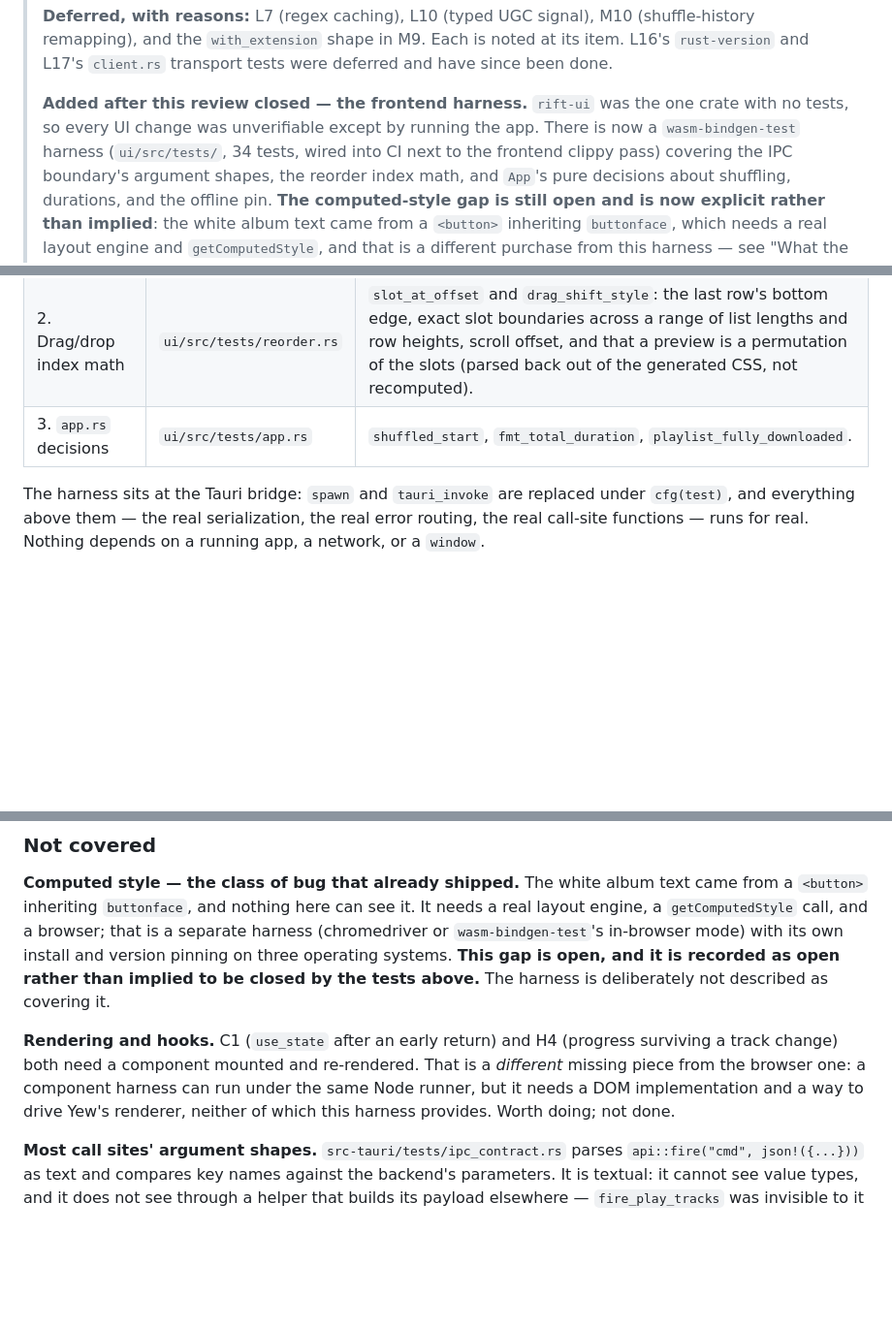
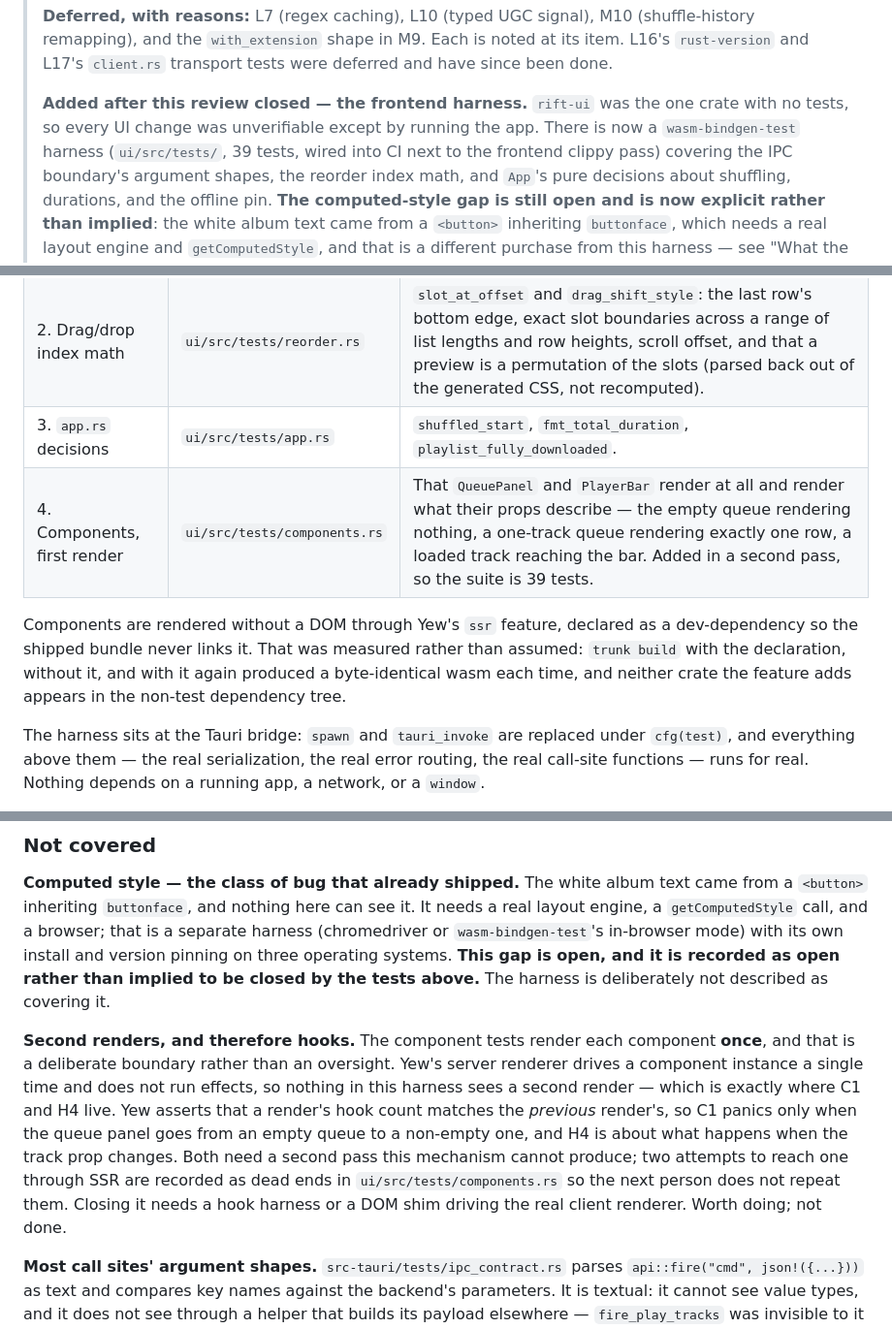
Before and after one commit to gage-lodba/Rift, a Markdown page: docs/code-review-2026-09.md, 3 parts joined by grey strips. Shown at 97% size. Drawn GitHub-style; blank space fills up the shorter version.

```diff
--- a/docs/code-review-2026-09.md
+++ b/docs/code-review-2026-09.md
@@ -44,7 +44,7 @@
 >
 > **Added after this review closed — the frontend harness.** `rift-ui` was the
 > one crate with no tests, so every UI change was unverifiable except by running
-> the app. There is now a `wasm-bindgen-test` harness (`ui/src/tests/`, 34 tests,
+> the app. There is now a `wasm-bindgen-test` harness (`ui/src/tests/`, 39 tests,
 > wired into CI next to the frontend clippy pass) covering the IPC boundary's
 > argument shapes, the reorder index math, and `App`'s pure decisions about
 > shuffling, durations, and the offline pin. **The computed-style gap is still
@@ -861,6 +861,13 @@ with both sides compiling, and how the white album text reached a user.
 | 1. The IPC boundary | `ui/src/tests/api.rs` | The JS argument object each command sends — key names, key sets, and **value types** — read back out of `serde_wasm_bindgen`, so it is observed rather than restated. Plus the error sink, response deserialization, and the non-string-rejection fallback. |
 | 2. Drag/drop index math | `ui/src/tests/reorder.rs` | `slot_at_offset` and `drag_shift_style`: the last row's bottom edge, exact slot boundaries across a range of list lengths and row heights, scroll offset, and that a preview is a permutation of the slots (parsed back out of the generated CSS, not recomputed). |
 | 3. `app.rs` decisions | `ui/src/tests/app.rs` | `shuffled_start`, `fmt_total_duration`, `playlist_fully_downloaded`. |
+| 4. Components, first render | `ui/src/tests/components.rs` | That `QueuePanel` and `PlayerBar` render at all and render what their props describe — the empty queue rendering nothing, a one-track queue rendering exactly one row, a loaded track reaching the bar. Added in a second pass, so the suite is 39 tests. |
+
+Components are rendered without a DOM through Yew's `ssr` feature, declared as a
+dev-dependency so the shipped bundle never links it. That was measured rather
+than assumed: `trunk build` with the declaration, without it, and with it again
+produced a byte-identical wasm each time, and neither crate the feature adds
+appears in the non-test dependency tree.
 
 The harness sits at the Tauri bridge: `spawn` and `tauri_invoke` are replaced
 under `cfg(test)`, and everything above them — the real serialization, the real
@@ -895,11 +902,17 @@ own install and version pinning on three operating systems. **This gap is open,
 and it is recorded as open rather than implied to be closed by the tests above.**
 The harness is deliberately not described as covering it.
 
-**Rendering and hooks.** C1 (`use_state` after an early return) and H4 (progress
-surviving a track change) both need a component mounted and re-rendered. That is
-a *different* missing piece from the browser one: a component harness can run
-under the same Node runner, but it needs a DOM implementation and a way to drive
-Yew's renderer, neither of which this harness provides. Worth doing; not done.
+**Second renders, and therefore hooks.** The component tests render each
+component **once**, and that is a deliberate boundary rather than an oversight.
+Yew's server renderer drives a component instance a single time and does not run
+effects, so nothing in this harness sees a second render — which is exactly where
+C1 and H4 live. Yew asserts that a render's hook count matches the *previous*
+render's, so C1 panics only when the queue panel goes from an empty queue to a
+non-empty one, and H4 is about what happens when the track prop changes. Both
+need a second pass this mechanism cannot produce; two attempts to reach one
+through SSR are recorded as dead ends in `ui/src/tests/components.rs` so the
+next person does not repeat them. Closing it needs a hook harness or a DOM shim
+driving the real client renderer. Worth doing; not done.
 
 **Most call sites' argument shapes.** `src-tauri/tests/ipc_contract.rs` parses
 `api::fire("cmd", json!({...}))` as text and compares key names against the
```
Also changed, not shown: other parts of docs/code-review-2026-09.md (+1 -1 lines), ui/README.md (+26 -8 lines).
